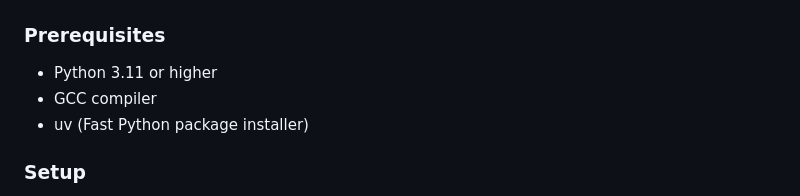
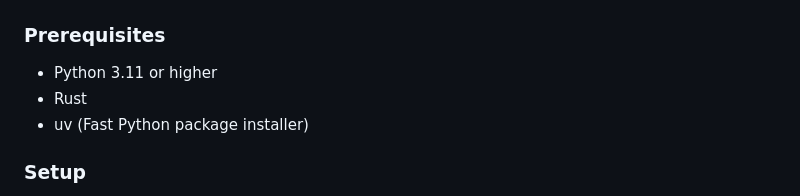
Before and after one commit to anoojpatel/metaxu, a Markdown page: README.md, the part around the change. Rendered like a GitHub page.

```diff
--- a/README.md
+++ b/README.md
@@ -39,7 +39,7 @@ express their ideas clearly and efficiently, while ensuring their code remains f
 
 ### Prerequisites
 - Python 3.11 or higher
-- GCC compiler
+- Rust
 - uv (Fast Python package installer)
 
 ### Setup
```
